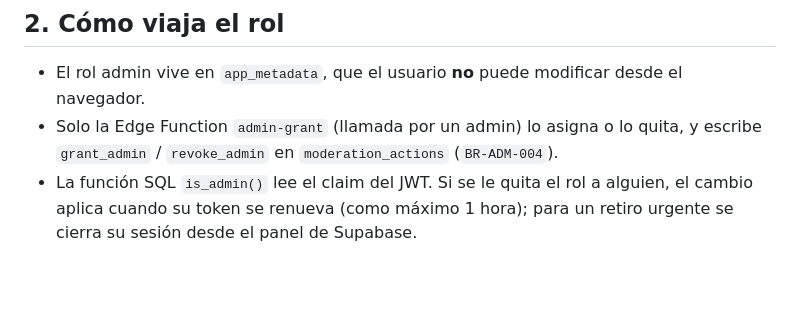
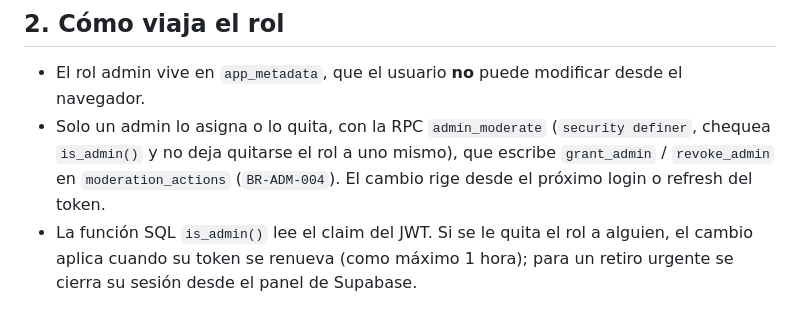
Before and after one commit to malbeldas/swingmate, a Markdown page: specs/roles-permissions.md, the part around the change. GitHub-like rendering; blank space fills up the shorter version.

```diff
--- a/specs/roles-permissions.md
+++ b/specs/roles-permissions.md
@@ -34,7 +34,7 @@ Un usuario suspendido (`profiles.status = 'suspended'`) mantiene el rol `user` p
 ## 2. Cómo viaja el rol
 
 - El rol admin vive en `app_metadata`, que el usuario **no** puede modificar desde el navegador.
-- Solo la Edge Function `admin-grant` (llamada por un admin) lo asigna o lo quita, y escribe `grant_admin` / `revoke_admin` en `moderation_actions` (`BR-ADM-004`).
+- Solo un admin lo asigna o lo quita, con la RPC `admin_moderate` (`security definer`, chequea `is_admin()` y no deja quitarse el rol a uno mismo), que escribe `grant_admin` / `revoke_admin` en `moderation_actions` (`BR-ADM-004`). El cambio rige desde el próximo login o refresh del token.
 - La función SQL `is_admin()` lee el claim del JWT. Si se le quita el rol a alguien, el cambio aplica cuando su token se renueva (como máximo 1 hora); para un retiro urgente se cierra su sesión desde el panel de Supabase.
 
 ## 3. Matriz de permisos
```
Also changed, not shown: specs/infrastructure.md (+1 -1 lines).
